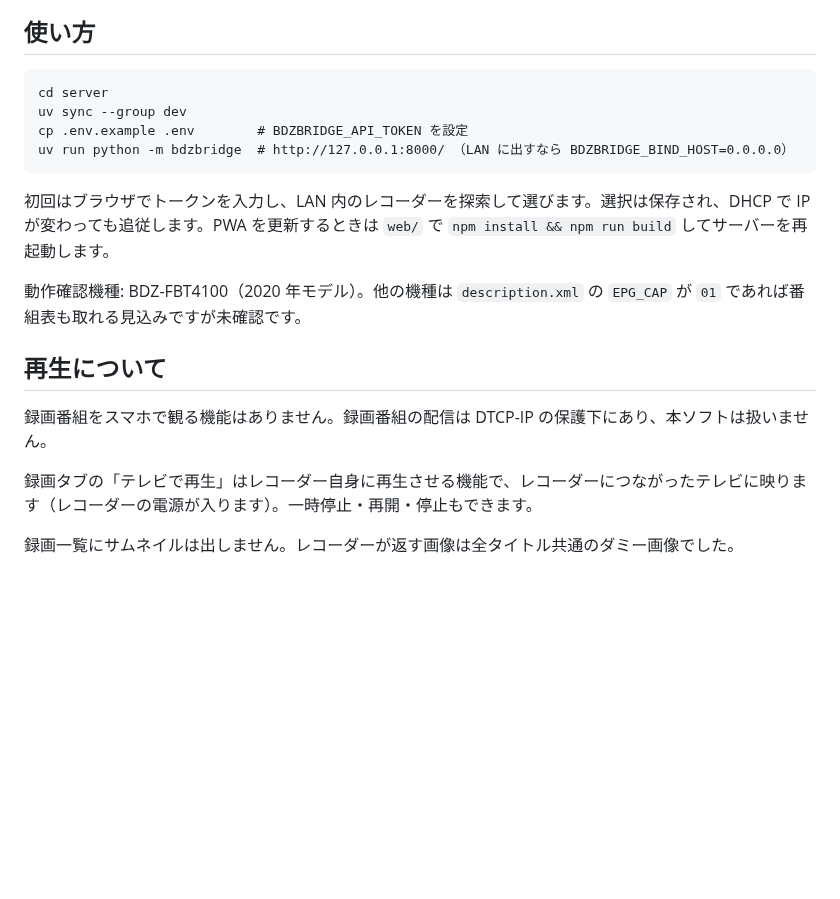
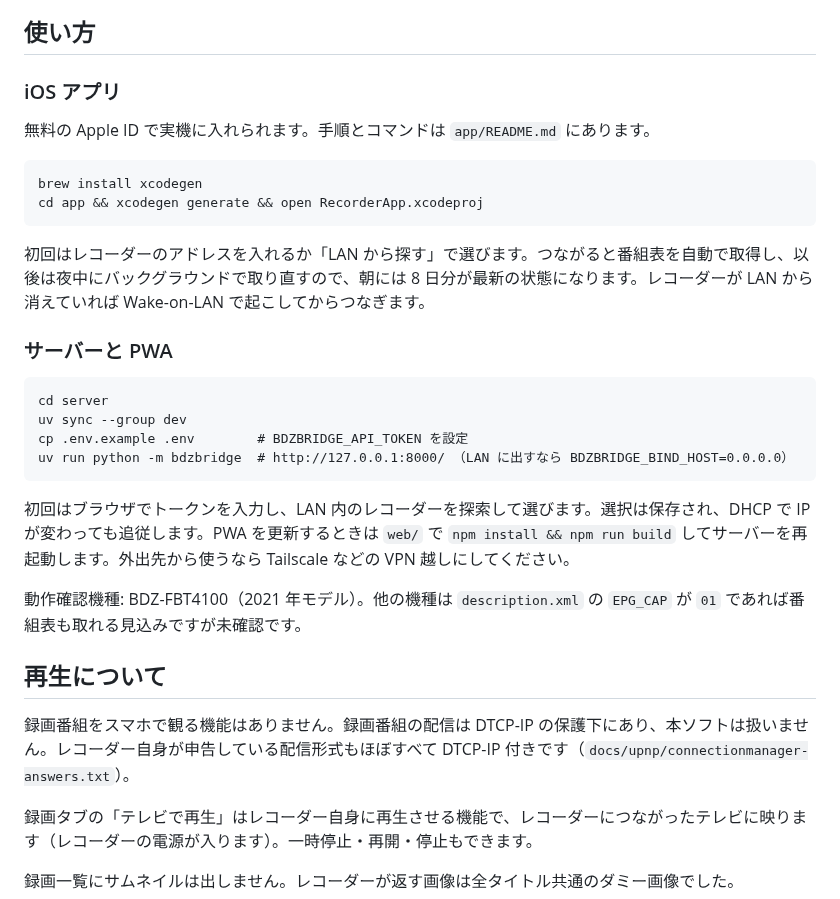
Before and after one commit to hiroaki0923/bdzbridge, a Markdown page: README.md, the part around one of its changes. Drawn GitHub-style; blank space fills up the shorter version.

````diff
--- a/README.md
+++ b/README.md
@@ -18,5 +32,18 @@ Sony 非公式のソフトウェアです。レコーダーが LAN 内に公開
 
 ## 使い方
+
+### iOS アプリ
+
+無料の Apple ID で実機に入れられます。手順とコマンドは `app/README.md` にあります。
+
+```
+brew install xcodegen
+cd app && xcodegen generate && open RecorderApp.xcodeproj
+```
+
+初回はレコーダーのアドレスを入れるか「LAN から探す」で選びます。つながると番組表を自動で取得し、以後は夜中にバックグラウンドで取り直すので、朝には 8 日分が最新の状態になります。レコーダーが LAN から消えていれば Wake-on-LAN で起こしてからつなぎます。
+
+### サーバーと PWA
 
 ```
 cd server
@@ -25,13 +52,13 @@ cp .env.example .env        # BDZBRIDGE_API_TOKEN を設定
 uv run python -m bdzbridge  # http://127.0.0.1:8000/ （LAN に出すなら BDZBRIDGE_BIND_HOST=0.0.0.0）
 ```
 
-初回はブラウザでトークンを入力し、LAN 内のレコーダーを探索して選びます。選択は保存され、DHCP で IP が変わっても追従します。PWA を更新するときは `web/` で `npm install && npm run build` してサーバーを再起動します。
+初回はブラウザでトークンを入力し、LAN 内のレコーダーを探索して選びます。選択は保存され、DHCP で IP が変わっても追従します。PWA を更新するときは `web/` で `npm install && npm run build` してサーバーを再起動します。外出先から使うなら Tailscale などの VPN 越しにしてください。
 
-動作確認機種: BDZ-FBT4100（2020 年モデル）。他の機種は `description.xml` の `EPG_CAP` が `01` であれば番組表も取れる見込みですが未確認です。
+動作確認機種: BDZ-FBT4100（2021 年モデル）。他の機種は `description.xml` の `EPG_CAP` が `01` であれば番組表も取れる見込みですが未確認です。
 
 ## 再生について
 
-録画番組をスマホで観る機能はありません。録画番組の配信は DTCP-IP の保護下にあり、本ソフトは扱いません。
+録画番組をスマホで観る機能はありません。録画番組の配信は DTCP-IP の保護下にあり、本ソフトは扱いません。レコーダー自身が申告している配信形式もほぼすべて DTCP-IP 付きです（`docs/upnp/connectionmanager-answers.txt`）。
 
 録画タブの「テレビで再生」はレコーダー自身に再生させる機能で、レコーダーにつながったテレビに映ります（レコーダーの電源が入ります）。一時停止・再開・停止もできます。
 
````
Also changed, not shown: other parts of README.md (+20 -6 lines), docs/screenshots/ios-guide-grid.png (added), docs/screenshots/ios-guide-list.png (added).
